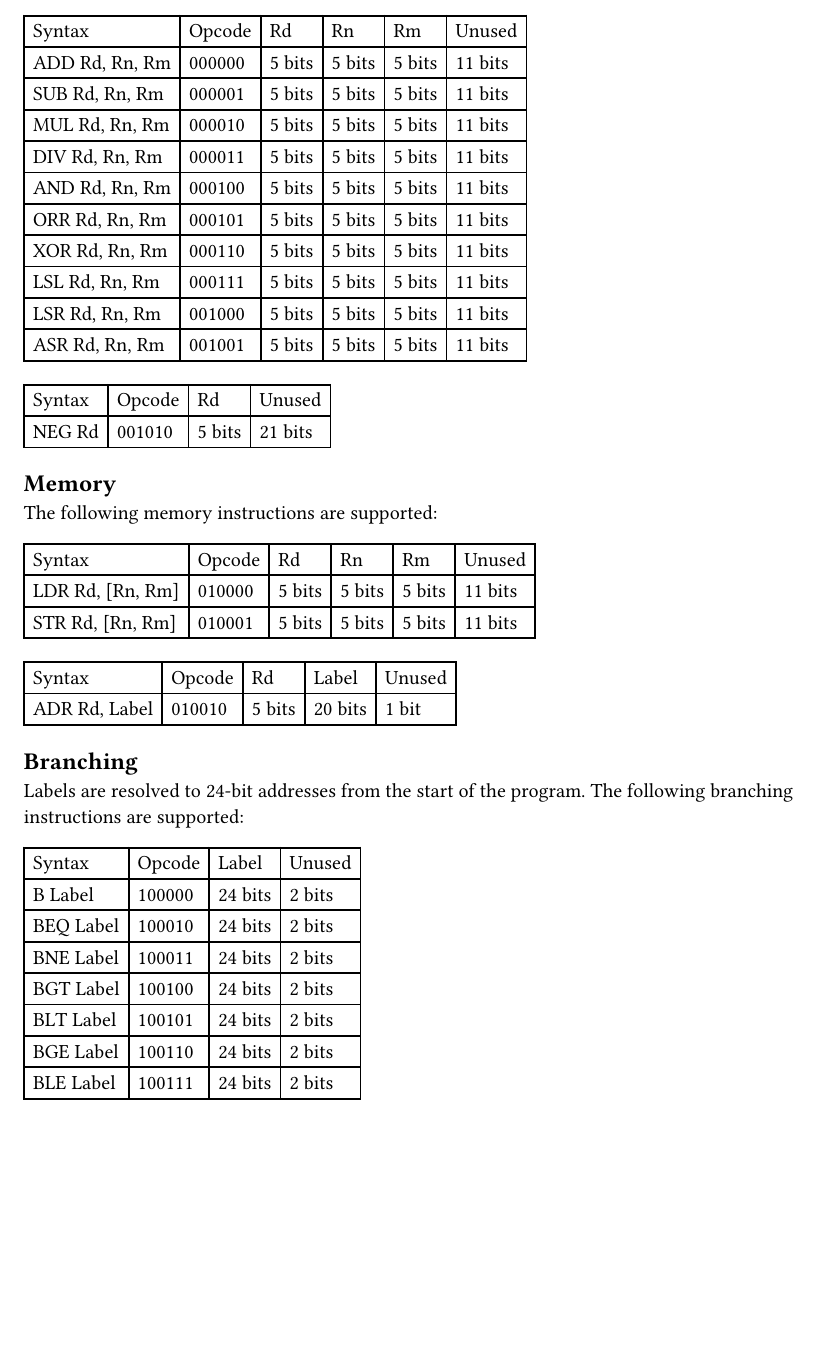
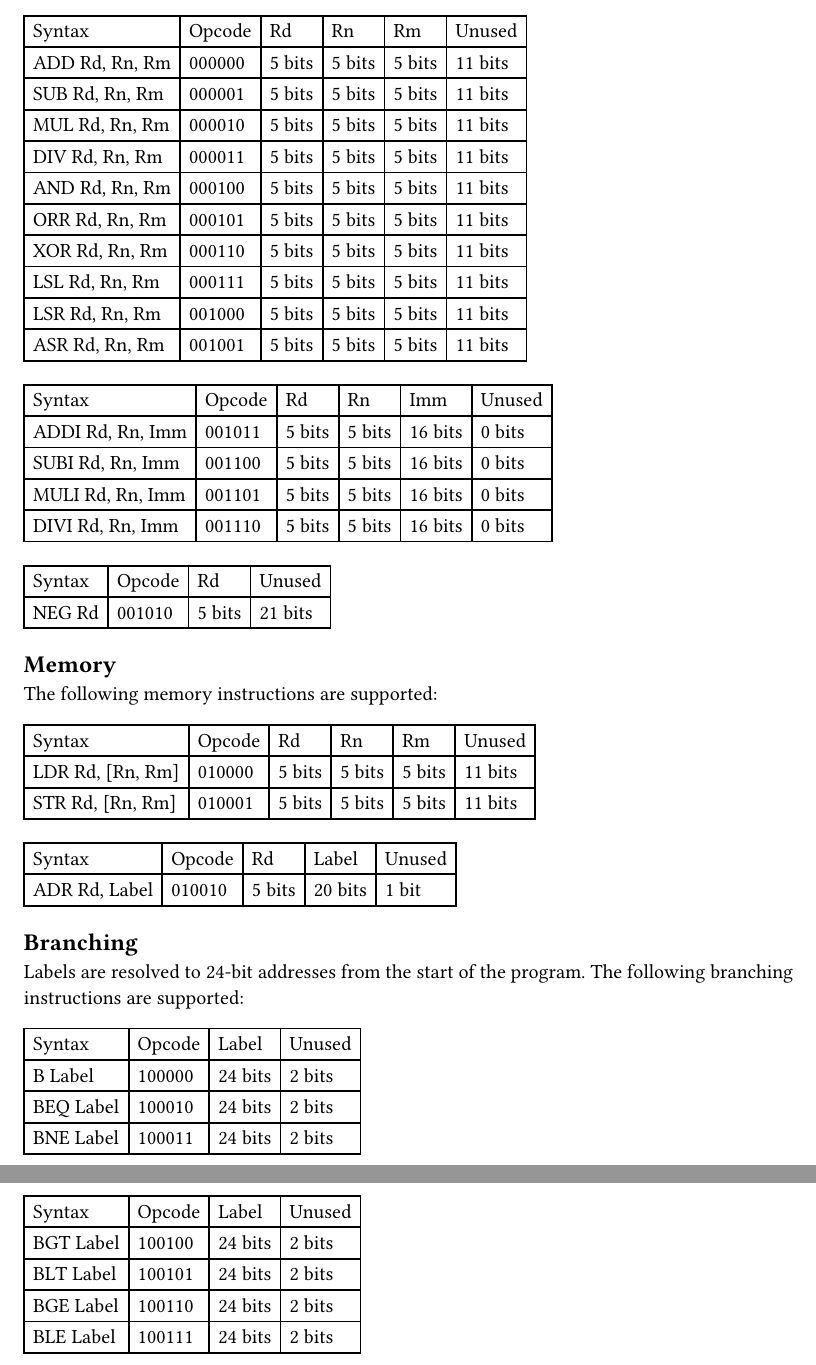
Before and after one commit to aschombe/microRISC, a Typst document (docs/sections/section2.typ, which reads docs/sections/section2/subsection2-1.typ): part of page 1 of 2 before the commit and two parts of pages 1 and 2 of 2 after it, the two joined at a grey line, cut so that both start at the same text, the shorter picture padded with empty space. Compiled offline with Typst 0.15.

Commit message:
Worked on ALU

```diff
--- a/docs/sections/section2/subsection2-1.typ
+++ b/docs/sections/section2/subsection2-1.typ
@@ -78,3 +83,34 @@ The following arithmetic and logical operations are supported:
+    [Rn],
+    [Imm],
+    [Unused],
+  ),
+  [ADDI Rd, Rn, Imm],
+  [001011],
+  [5 bits],
+  [5 bits],
+  [16 bits],
+  [0 bits],
+  [SUBI Rd, Rn, Imm],
+  [001100],
+  [5 bits],
+  [5 bits],
+  [16 bits],
+  [0 bits],
+  [MULI Rd, Rn, Imm],
+  [001101],
+  [5 bits],
+  [5 bits],
+  [16 bits],
+  [0 bits],
+  [DIVI Rd, Rn, Imm],
+  [001110],
+  [5 bits],
+  [5 bits],
+  [16 bits],
+  [0 bits],
+)
+
+#table(
   columns: 4,
   table.header(
     [Syntax],
```
Also changed, not shown: docs/manual.pdf, docs/sections/section2/subsection2-1.typ (5 more changed lines), 2 other files.
